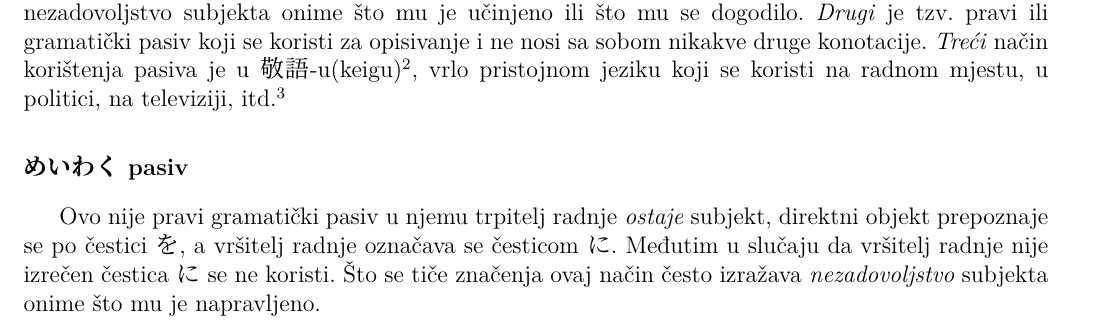
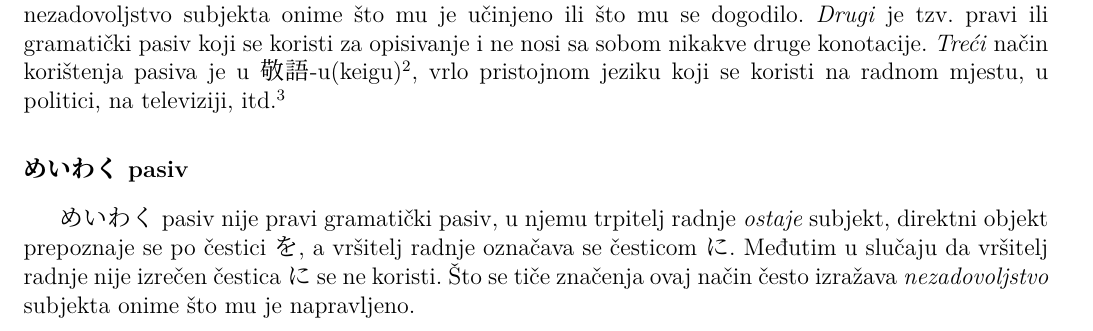
Before and after one commit to Makoto-hr-jp/makoto-japanski, a LaTeX document (radionice/srednji/lekcije/029_pasiv/029_Pasiv.tex): part of page 1 of 4 before the commit and part of page 1 of 3 after it, cut so that both start at the same text. Compiled offline with XeLaTeX; a missing font is replaced by an installed copy or a similar font.

Commit message:
ispravak

```diff
--- a/radionice/srednji/lekcije/029_pasiv/029_Pasiv.tex
+++ b/radionice/srednji/lekcije/029_pasiv/029_Pasiv.tex
@@ -60,4 +60,4 @@
 
 	  \fukudai{めいわく pasiv}
 
-    	Ovo nije pravi gramatički pasiv u njemu trpitelj radnje \textit{ostaje} subjekt, direktni objekt prepoznaje se po čestici を, a vršitelj radnje označava se česticom に. Međutim u slučaju da vršitelj radnje nije izrečen čestica に se ne koristi. Što se tiče značenja ovaj način često izražava \textit{nezadovoljstvo} subjekta onime što mu je napravljeno.
+    	めいわく pasiv nije pravi gramatički pasiv, u njemu trpitelj radnje \textit{ostaje} subjekt, direktni objekt prepoznaje se po čestici を, a vršitelj radnje označava se česticom に. Međutim u slučaju da vršitelj radnje nije izrečen čestica に se ne koristi. Što se tiče značenja ovaj način često izražava \textit{nezadovoljstvo} subjekta onime što mu je napravljeno.
```
Also changed, not shown: radionice/srednji/lekcije/029_pasiv/029_DZ.tex (+1 -1 lines), radionice/srednji/lekcije/029_pasiv/release/029_DZ.pdf, radionice/srednji/lekcije/029_pasiv/release/029_Pasiv.pdf, radionice/srednji/lekcije/029_pasiv/029_Pasiv.tex (13 more changed lines).
